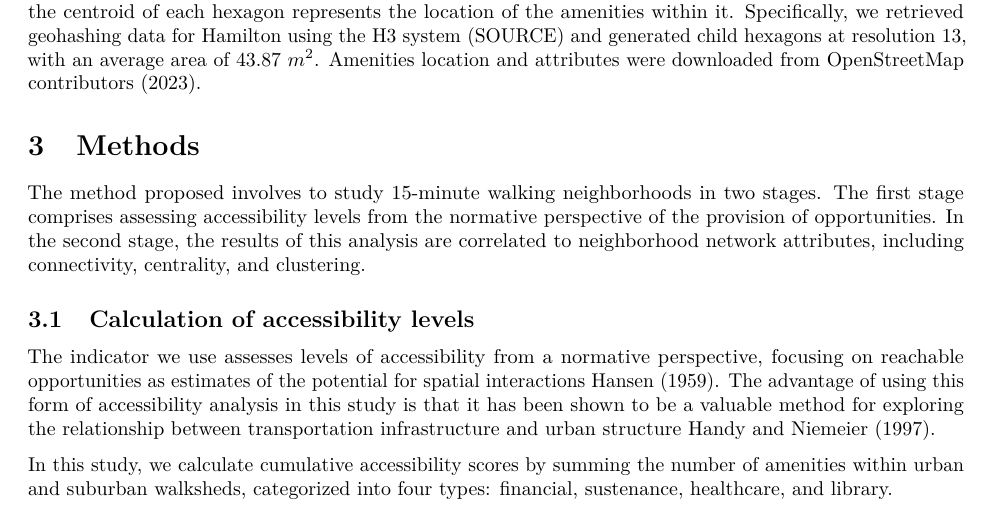
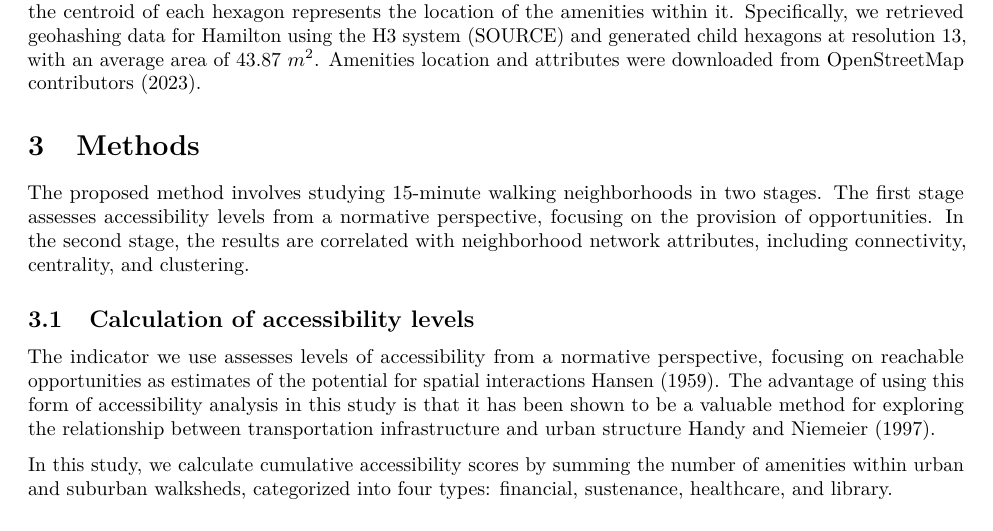
Before and after one commit to paezha/15-minute-neighborhood, an R Markdown document (paper/paper.Rmd): part of page 2 of 3, cut so that both start at the same text. Rendered offline with R 4.5, knitr and Pandoc, then LaTeX, with nearby package versions; drawn as R Markdown's standard PDF in place of the format the file asks for.

Commit message:
small edits in methodology

```diff
--- a/paper/paper.Rmd
+++ b/paper/paper.Rmd
@@ -112,7 +112,7 @@ To see the details of the destinations see notebook 02-OSM-Amenities.Rmd in fold
 
 # Methods
 
-The method proposed involves to study 15-minute walking neighborhoods in two stages. The first stage comprises assessing accessibility levels from the normative perspective of the provision of opportunities. In the second stage, the results of this analysis are correlated to neighborhood network attributes, including connectivity, centrality, and clustering.
+The proposed method involves studying 15-minute walking neighborhoods in two stages. The first stage assesses accessibility levels from a normative perspective, focusing on the provision of opportunities. In the second stage, the results are correlated with neighborhood network attributes, including connectivity, centrality, and clustering.
 
 ## Calculation of accessibility levels
 
```
